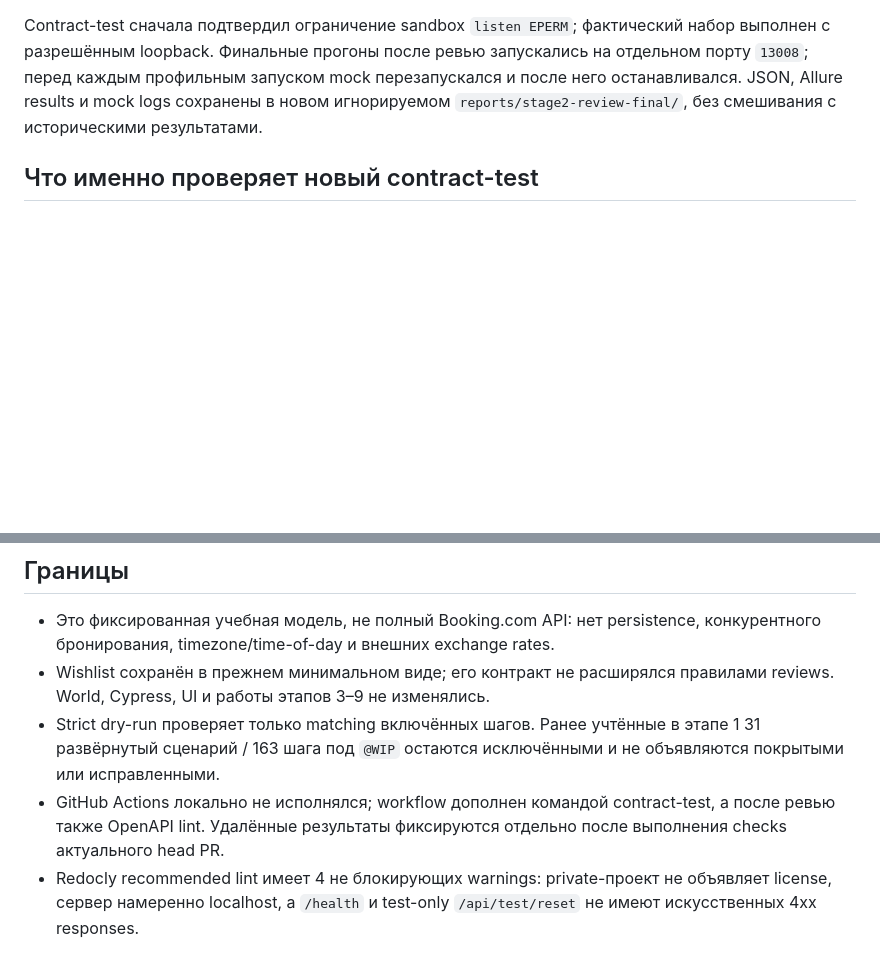
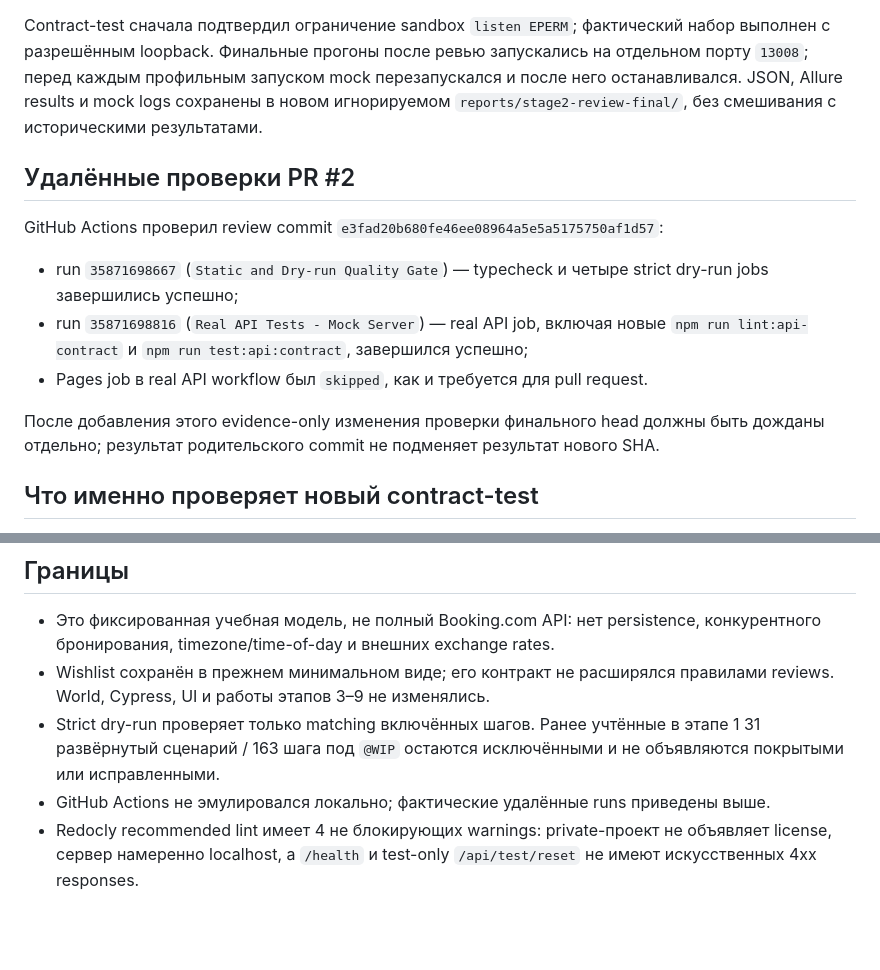
Before and after one commit to yaoleshchuk/qa-pet-project, a Markdown page: docs/stage-2-api-contract.md, 2 parts joined by grey strips. Drawn GitHub-style; blank space fills up the shorter version.

Commit message:
docs: record stage 2 review evidence

```diff
--- a/docs/stage-2-api-contract.md
+++ b/docs/stage-2-api-contract.md
@@ -84,6 +84,19 @@ Contract-test сначала подтвердил ограничение sandbox
 него останавливался. JSON, Allure results и mock logs сохранены в новом игнорируемом
 `reports/stage2-review-final/`, без смешивания с историческими результатами.
 
+## Удалённые проверки PR #2
+
+GitHub Actions проверил review commit `e3fad20b680fe46ee08964a5e5a5175750af1d57`:
+
+- run `35871698667` (`Static and Dry-run Quality Gate`) — typecheck и четыре strict
+  dry-run jobs завершились успешно;
+- run `35871698816` (`Real API Tests - Mock Server`) — real API job, включая новые
+  `npm run lint:api-contract` и `npm run test:api:contract`, завершился успешно;
+- Pages job в real API workflow был `skipped`, как и требуется для pull request.
+
+После добавления этого evidence-only изменения проверки финального head должны быть
+дожданы отдельно; результат родительского commit не подменяет результат нового SHA.
+
 ## Что именно проверяет новый contract-test
 
 - граничные валидные rating/comment и нормализацию comment;
@@ -105,9 +118,7 @@ Contract-test сначала подтвердил ограничение sandbox
 - Strict dry-run проверяет только matching включённых шагов. Ранее учтённые в этапе 1
   31 развёрнутый сценарий / 163 шага под `@WIP` остаются исключёнными и не объявляются
   покрытыми или исправленными.
-- GitHub Actions локально не исполнялся; workflow дополнен командой contract-test,
-  а после ревью также OpenAPI lint. Удалённые результаты фиксируются отдельно после
-  выполнения checks актуального head PR.
+- GitHub Actions не эмулировался локально; фактические удалённые runs приведены выше.
 - Redocly recommended lint имеет 4 не блокирующих warnings: private-проект не объявляет
   license, сервер намеренно localhost, а `/health` и test-only `/api/test/reset` не
   имеют искусственных 4xx responses.
```
